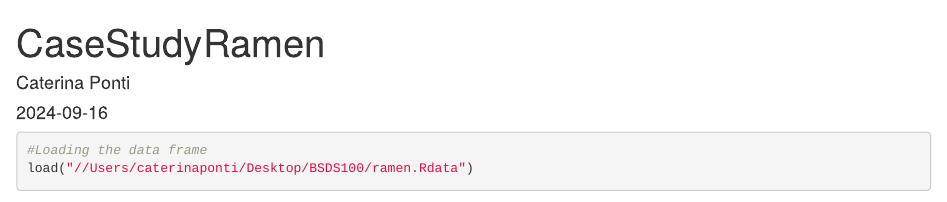
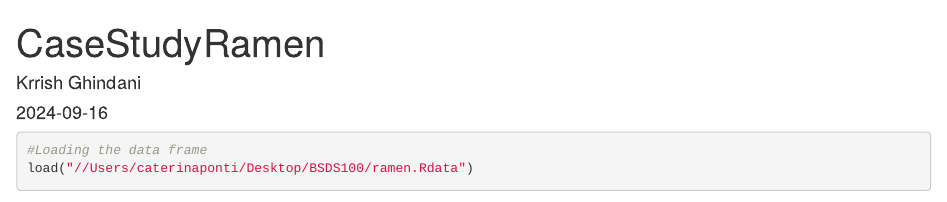
Before and after one commit to krrishghindanii/Case-Study-Ramen-Data-Analysis, an R Markdown document (Ramen.Rmd): the page in a window 1100 px wide, from its top. Rendered offline with R 4.5, knitr and Pandoc, with nearby package versions; some code elsewhere in the file could not run offline.

Commit message:
Update Ramen.Rmd

```diff
--- a/Ramen.Rmd
+++ b/Ramen.Rmd
@@ -1,6 +1,6 @@
 ---
 title: "CaseStudyRamen"
-author: "Caterina Ponti"
+author: "Krrish Ghindani"
 date: "2024-09-16"
 output: html_document
 ---
```
